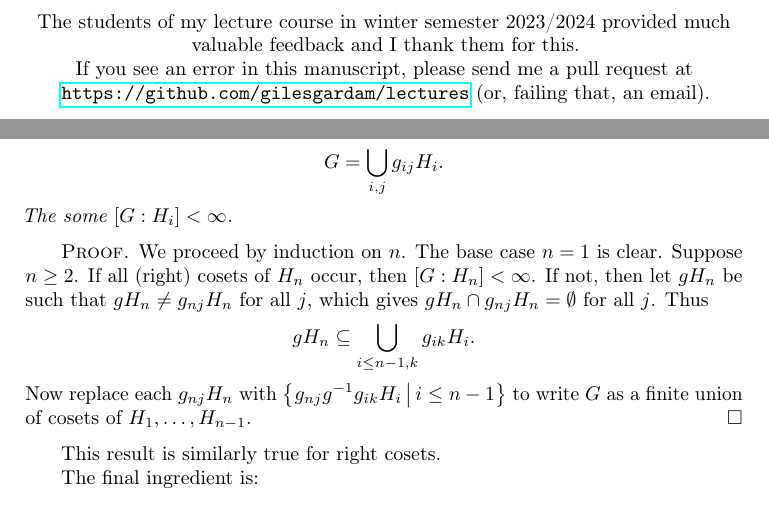
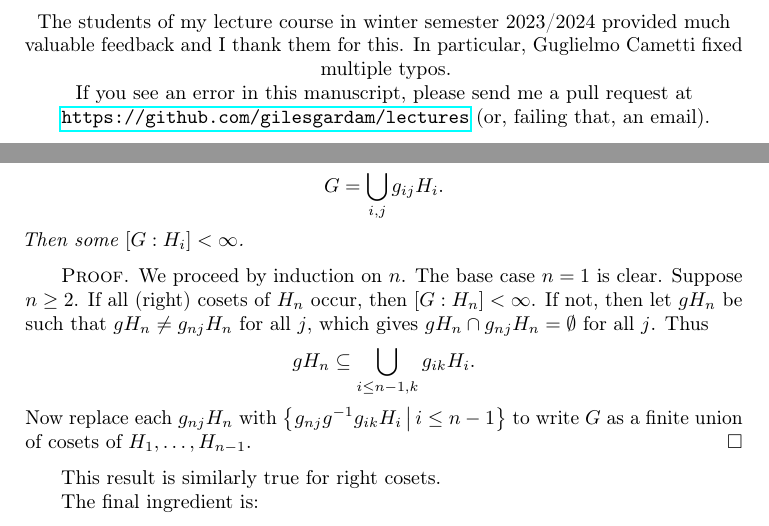
Before and after one commit to pitmonticone/lectures, a LaTeX thesis (groig.tex, which reads kaplansky.tex): two parts of pages 2 and 18 of 55, joined at a grey line, cut so that both start at the same text. Compiled offline with pdfLaTeX.

Commit message:
Make small edits

```diff
--- a/groig.tex
+++ b/groig.tex
@@ -88,7 +88,7 @@
 \author{Giles Gardam}
 \address{University of Bonn}
 \email{lastname@math.uni-bonn.de}
-\thanks{The students of my lecture course in winter semester 2023/2024 provided much valuable feedback and I thank them for this. \\ If you see an error in this manuscript, please send me a pull request at \url{https://github.com/gilesgardam/lectures} (or, failing that, an email).}
+\thanks{The students of my lecture course in winter semester 2023/2024 provided much valuable feedback and I thank them for this. In particular, Guglielmo Cametti fixed multiple typos. \\ If you see an error in this manuscript, please send me a pull request at \url{https://github.com/gilesgardam/lectures} (or, failing that, an email).}
 
 \maketitle
 \tableofcontents
--- a/kaplansky.tex
+++ b/kaplansky.tex
@@ -889,7 +889,7 @@ We now have the tools to prove the following result on the torsion of $\Delta(G)
     Suppose there exist finitely many (left) cosets $g_{ij} H_i$ such that \[
         G = \bigcup_{i,j} g_{ij} H_i.
     \]
-    The some $[G : H_i] < \infty$.
+    Then some $[G : H_i] < \infty$.
 \end{lemma}
 
 \begin{proof}
```
